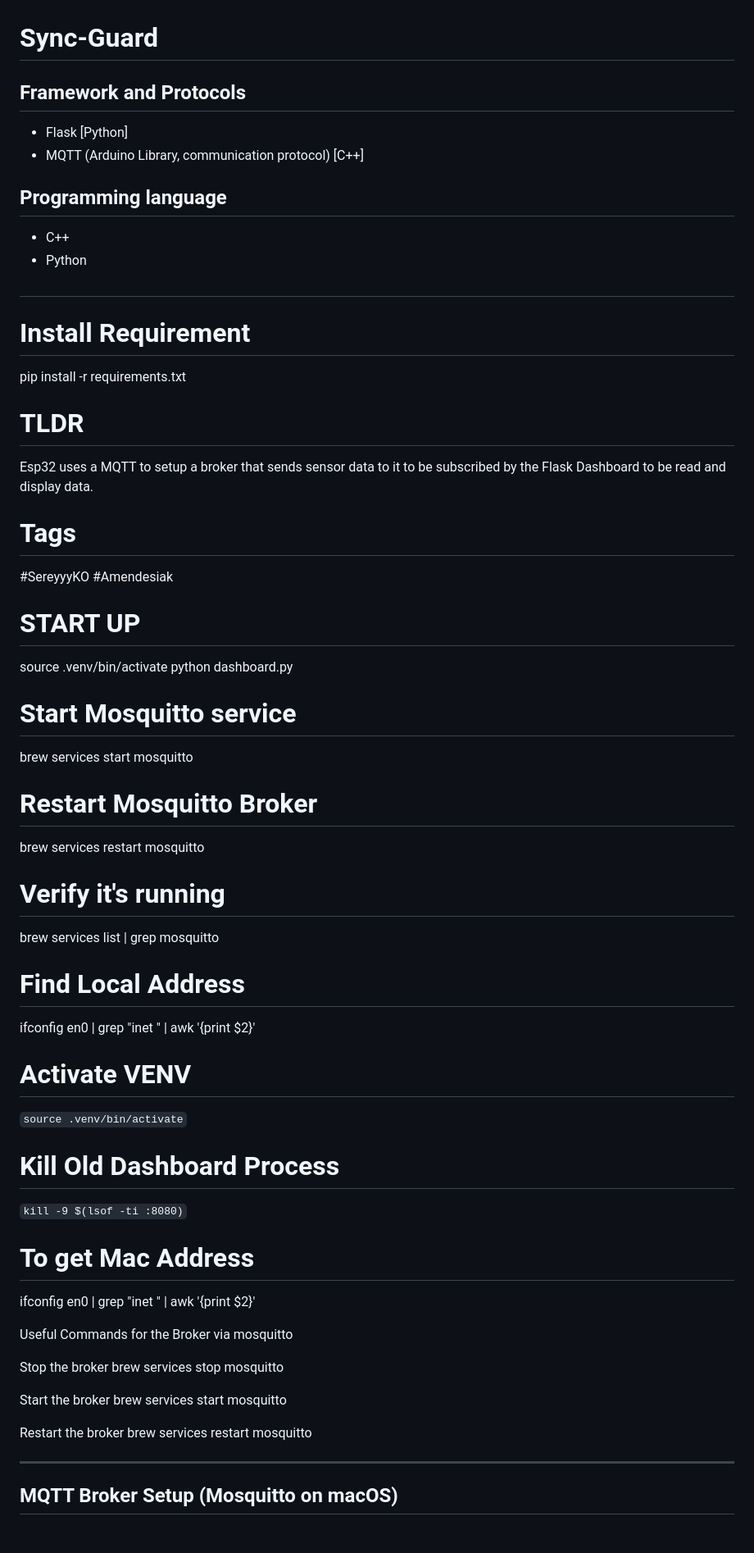
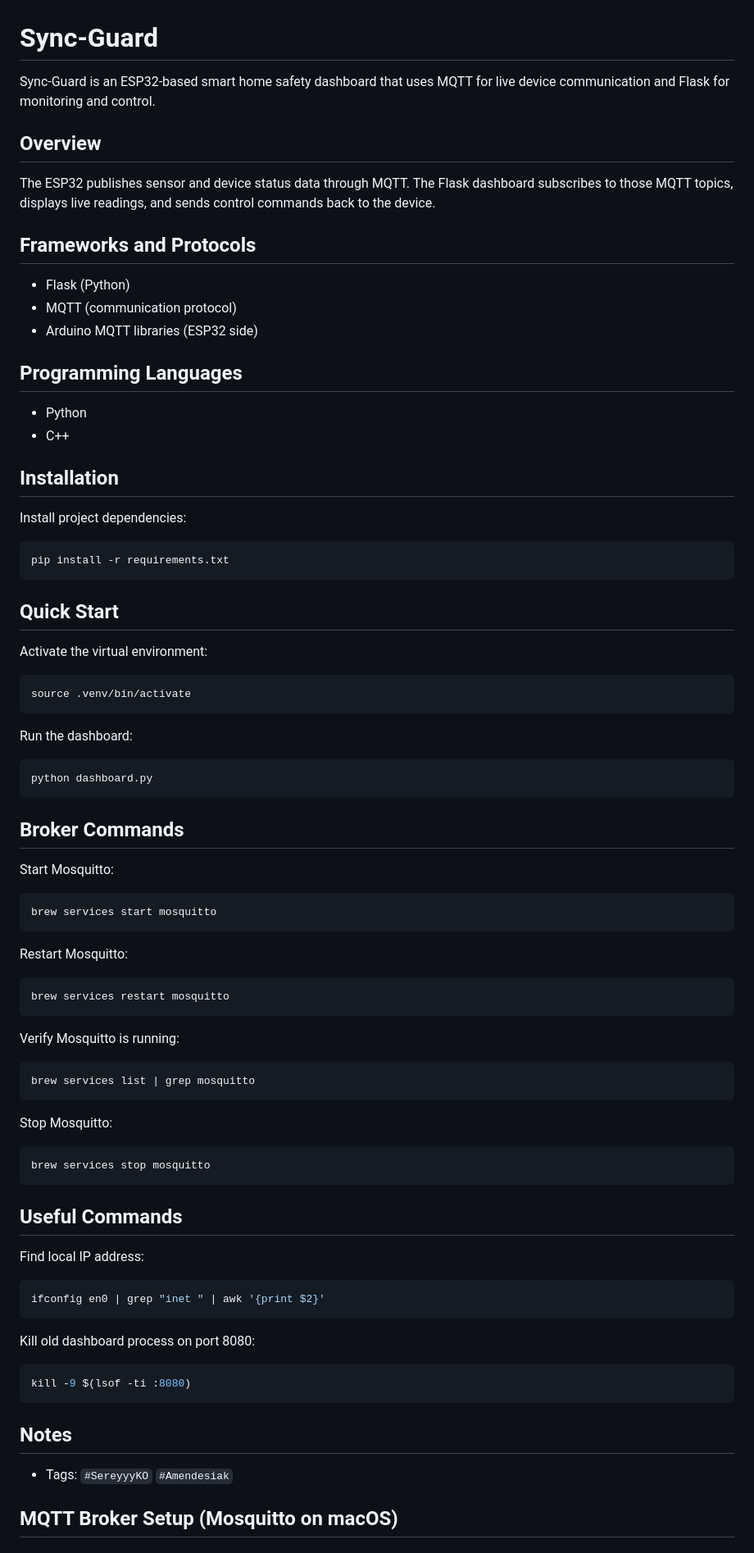
Before and after one commit to sbrinasha/Sync-Guard, a Markdown page: README.md, the part around the change. Shown at 82% size. Rendered like a GitHub page.

````diff
--- a/README.md
+++ b/README.md
@@ -1,63 +1,89 @@
 # Sync-Guard
 
-## Framework and Protocols
-- Flask [Python]
-- MQTT (Arduino Library, communication protocol) [C++]
+Sync-Guard is an ESP32-based smart home safety dashboard that uses MQTT for live device communication and Flask for monitoring and control.
 
-## Programming language
+## Overview
+
+The ESP32 publishes sensor and device status data through MQTT.
+The Flask dashboard subscribes to those MQTT topics, displays live readings, and sends control commands back to the device.
+
+## Frameworks and Protocols
+
+- Flask (Python)
+- MQTT (communication protocol)
+- Arduino MQTT libraries (ESP32 side)
+
+## Programming Languages
+
+- Python
 - C++
-- Python
 
-##
+## Installation
 
-# Install Requirement
+Install project dependencies:
 
+```bash
 pip install -r requirements.txt
+```
 
-# TLDR
-Esp32 uses a MQTT to setup a broker that sends sensor data to it to be subscribed by the Flask Dashboard to be read and display data.
+## Quick Start
 
-# Tags
-#SereyyyKO #Amendesiak
+Activate the virtual environment:
 
-# START UP
+```bash
+source .venv/bin/activate
+```
 
-source .venv/bin/activate
+Run the dashboard:
+
+```bash
 python dashboard.py
+```
 
-# Start Mosquitto service
+## Broker Commands
+
+Start Mosquitto:
+
+```bash
 brew services start mosquitto
+```
 
-# Restart Mosquitto Broker
+Restart Mosquitto:
+
+```bash
 brew services restart mosquitto
+```
 
-# Verify it's running
+Verify Mosquitto is running:
+
+```bash
 brew services list | grep mosquitto
+```
 
-# Find Local Address
+Stop Mosquitto:
+
+```bash
+brew services stop mosquitto
+```
+
+## Useful Commands
+
+Find local IP address:
+
+```bash
 ifconfig en0 | grep "inet " | awk '{print $2}'
+```
 
-# Activate VENV
-```source .venv/bin/activate```
+Kill old dashboard process on port 8080:
 
-# Kill Old Dashboard Process
-```kill -9 $(lsof -ti :8080)```
+```bash
+kill -9 $(lsof -ti :8080)
+```
 
-# To get Mac Address
-ifconfig en0 | grep "inet " | awk '{print $2}'
+## Notes
 
-Useful Commands for the Broker via mosquitto
+- Tags: `#SereyyyKO` `#Amendesiak`
 
-Stop the broker
-brew services stop mosquitto
-
-Start the broker
-brew services start mosquitto
-
-Restart the broker
-brew services restart mosquitto
-
----
 
 ## MQTT Broker Setup (Mosquitto on macOS)
 
````
